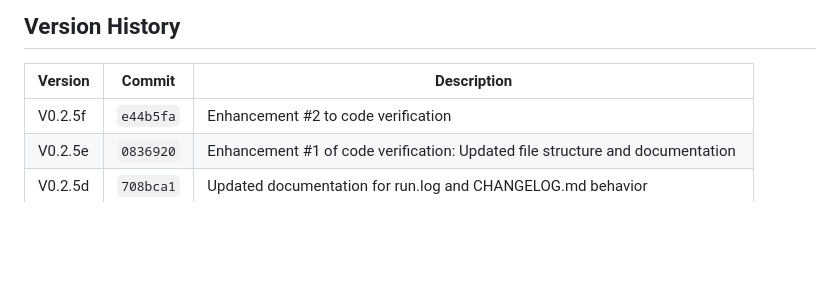
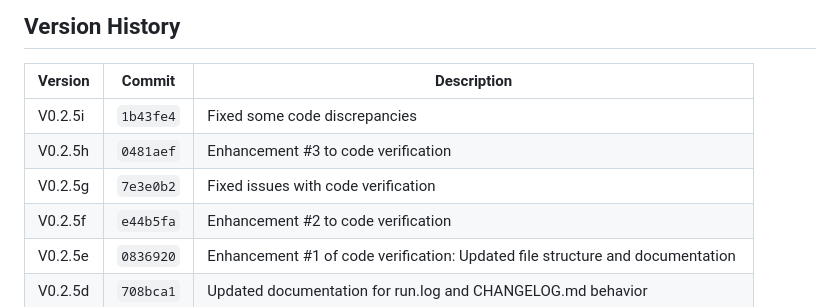
Before and after one commit to christopheryeo/sentient-BP, a Markdown page: plans/_reference/CHANGELOG.md, the part around the change. Rendered like a GitHub page; blank space fills up the shorter version.

Commit message:
Updated CHANGELOG.md with V0.2.5i version

```diff
--- a/plans/_reference/CHANGELOG.md
+++ b/plans/_reference/CHANGELOG.md
@@ -9,6 +9,9 @@ and this project adheres to [Semantic Versioning](https://semver.org/spec/v2.0.0
 
 | Version  | Commit    | Description                                                                 |
 |----------|-----------|-----------------------------------------------------------------------------|
+| V0.2.5i  | `1b43fe4` | Fixed some code discrepancies                                               |
+| V0.2.5h  | `0481aef` | Enhancement #3 to code verification                                          |
+| V0.2.5g  | `7e3e0b2` | Fixed issues with code verification                                          |
 | V0.2.5f  | `e44b5fa` | Enhancement #2 to code verification                                          |
 | V0.2.5e  | `0836920` | Enhancement #1 of code verification: Updated file structure and documentation|
 | V0.2.5d  | `708bca1` | Updated documentation for run.log and CHANGELOG.md behavior                  |
```
